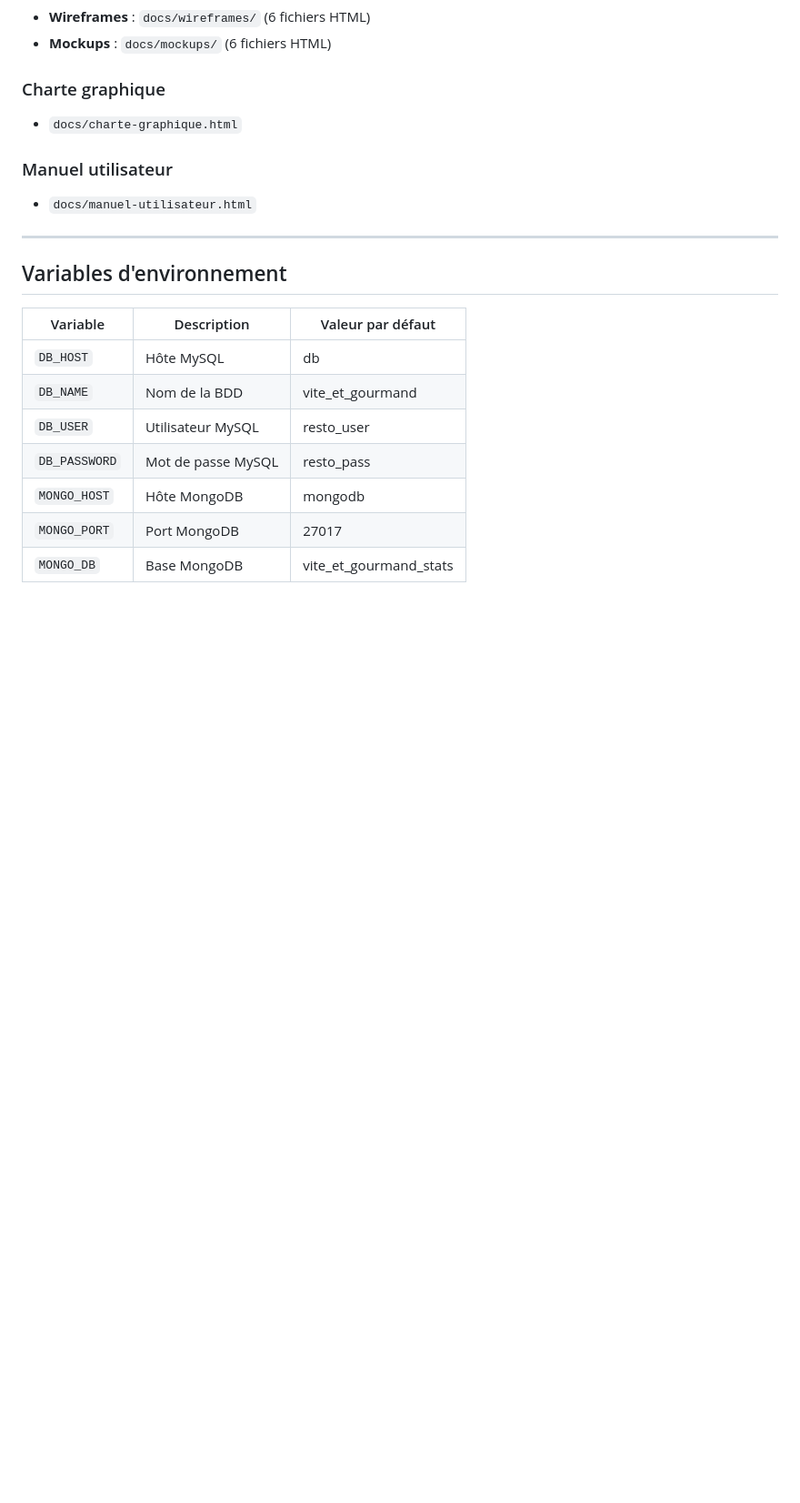
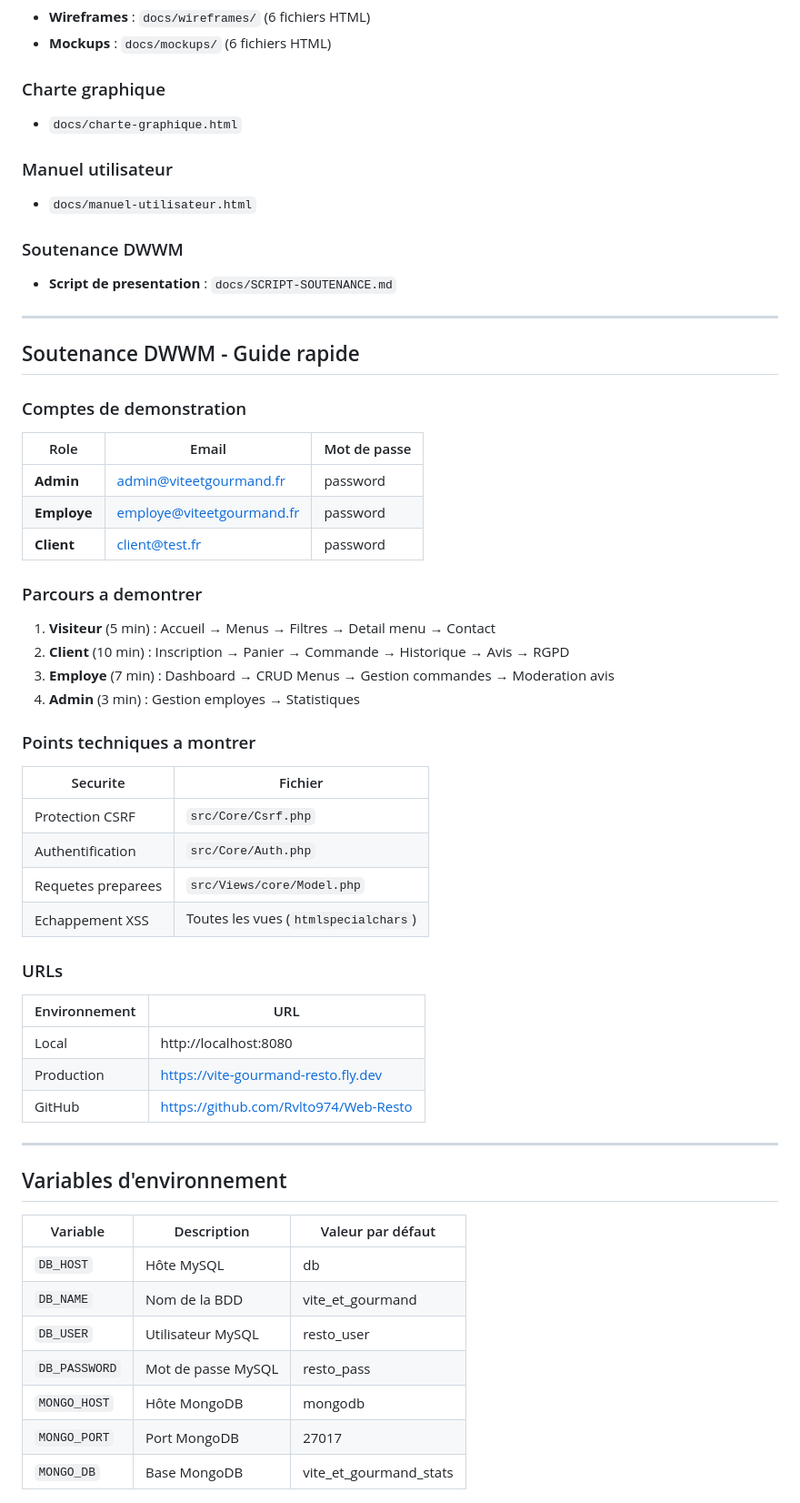
Before and after one commit to Rvlto974/Web-Resto, a Markdown page: README.md, the part around the change. Shown at 91% size. GitHub-like rendering; blank space fills up the shorter version.

```diff
--- a/README.md
+++ b/README.md
@@ -237,6 +237,45 @@ Web-Resto/
 ### Manuel utilisateur
 - `docs/manuel-utilisateur.html`
 
+### Soutenance DWWM
+- **Script de presentation** : `docs/SCRIPT-SOUTENANCE.md`
+
+---
+
+## Soutenance DWWM - Guide rapide
+
+### Comptes de demonstration
+
+| Role | Email | Mot de passe |
+|------|-------|--------------|
+| **Admin** | admin@viteetgourmand.fr | password |
+| **Employe** | employe@viteetgourmand.fr | password |
+| **Client** | client@test.fr | password |
+
+### Parcours a demontrer
+
+1. **Visiteur** (5 min) : Accueil → Menus → Filtres → Detail menu → Contact
+2. **Client** (10 min) : Inscription → Panier → Commande → Historique → Avis → RGPD
+3. **Employe** (7 min) : Dashboard → CRUD Menus → Gestion commandes → Moderation avis
+4. **Admin** (3 min) : Gestion employes → Statistiques
+
+### Points techniques a montrer
+
+| Securite | Fichier |
+|----------|---------|
+| Protection CSRF | `src/Core/Csrf.php` |
+| Authentification | `src/Core/Auth.php` |
+| Requetes preparees | `src/Views/core/Model.php` |
+| Echappement XSS | Toutes les vues (`htmlspecialchars`) |
+
+### URLs
+
+| Environnement | URL |
+|---------------|-----|
+| Local | http://localhost:8080 |
+| Production | https://vite-gourmand-resto.fly.dev |
+| GitHub | https://github.com/Rvlto974/Web-Resto |
+
 ---
 
 ## Variables d'environnement
```
Also changed, not shown: docs/SCRIPT-SOUTENANCE.md (added, +366 -0 lines).
